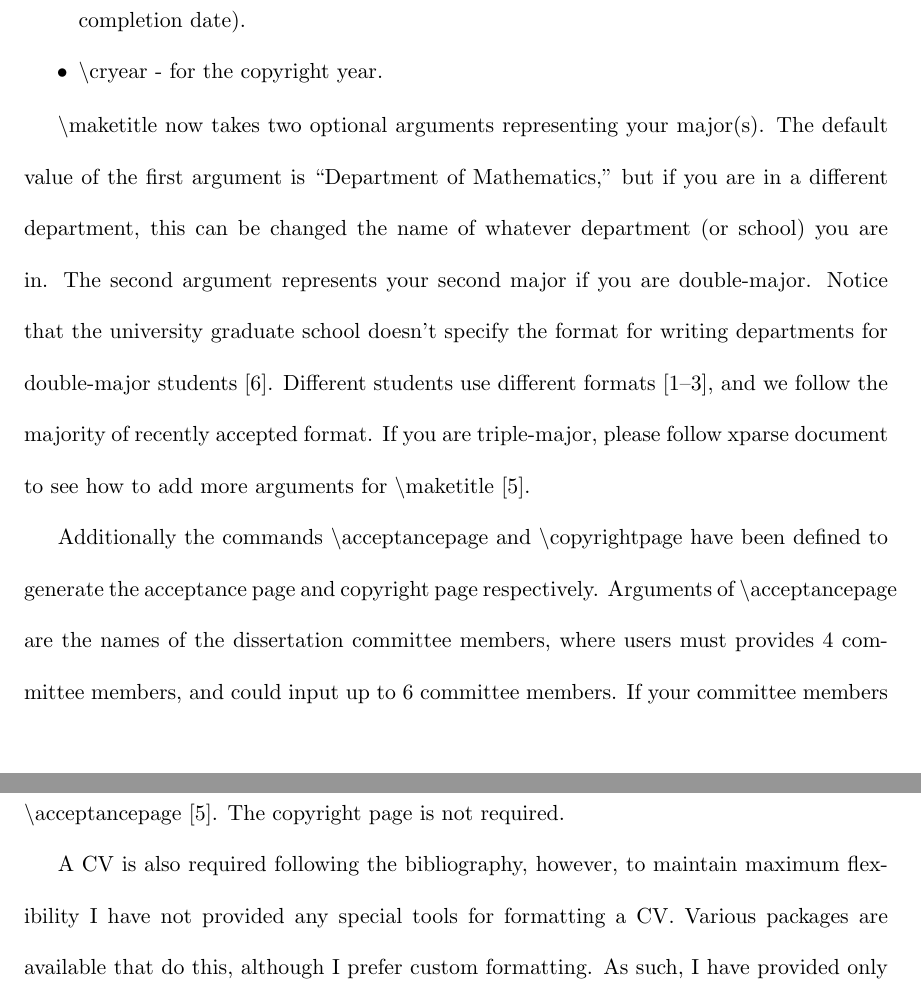
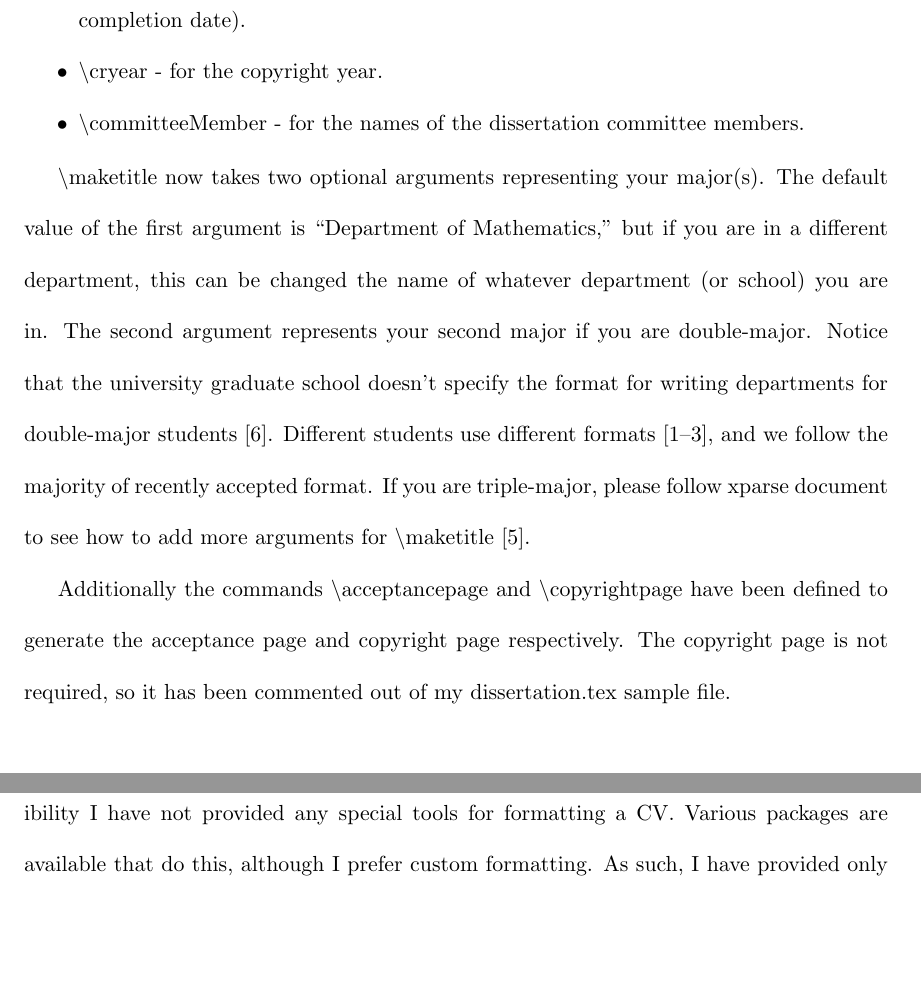
Before and after one commit to yuttai/iuphd, a LaTeX thesis (dissertation.tex, which reads iuphd-doc.tex): two parts of pages 10 and 11 of 15 before the commit and two parts of pages 10 and 11 of 14 after it, joined at a grey line, cut so that both start at the same text, the shorter picture padded with empty space. Compiled offline with pdfLaTeX.

Commit message:
iuphd-doc.tex Updating the documents...

```diff
--- a/iuphd-doc.tex
+++ b/iuphd-doc.tex
@@ -91,14 +91,14 @@ Various commands have been defined for the data that will show up on the title p
  \item \textbackslash date - for the \emph{completion date} of the dissertation
  \item \textbackslash defensedate - for the \emph{defense date} of the dissertation (which may not match the completion date).
  \item \textbackslash cryear - for the copyright year.
+ \item \textbackslash committeeMember - for the names of the dissertation committee members.
 \end{itemize}
 
 \textbackslash maketitle now takes two optional arguments representing your major(s).  The default value of the first argument is ``Department of Mathematics,'' but if you are in a different department, this
 can be changed the name of whatever department (or school) you are in.  The second argument represents your second major if you are double-major.  Notice that the university graduate school doesn't specify the format for writing departments for double-major students~\cite{DoctoralFormatting2018}.  Different students use different formats \cite{Hansen2015,Agmon2016,Bambach2016}, and we follow the majority of recently accepted format.  If you are triple-major, please follow xparse document to see how to add more arguments for \textbackslash maketitle~\cite{xparse}.
 
 Additionally the commands \textbackslash acceptancepage and \textbackslash copyrightpage have been defined to generate the acceptance page and copyright page
-respectively.  Arguments of \textbackslash acceptancepage are the names of the dissertation committee members, where users must provides $4$ committee members, and could input up to $6$ committee members. If your committee members is more than $6$, please follow xparse document to see how to add more arguments for \textbackslash acceptancepage~\cite{xparse}.
-The copyright page is not required.
+respectively.  The copyright page is not required, so it has been commented out of my dissertation.tex sample file.
 
 A CV is also required following the bibliography, however, to maintain maximum flexibility I have not provided any special tools for
 formatting a CV.  Various packages are available that do this, although I prefer custom formatting. As such, I have provided only a
```
Also changed, not shown: dissertation.tex (+1 -1 lines).
